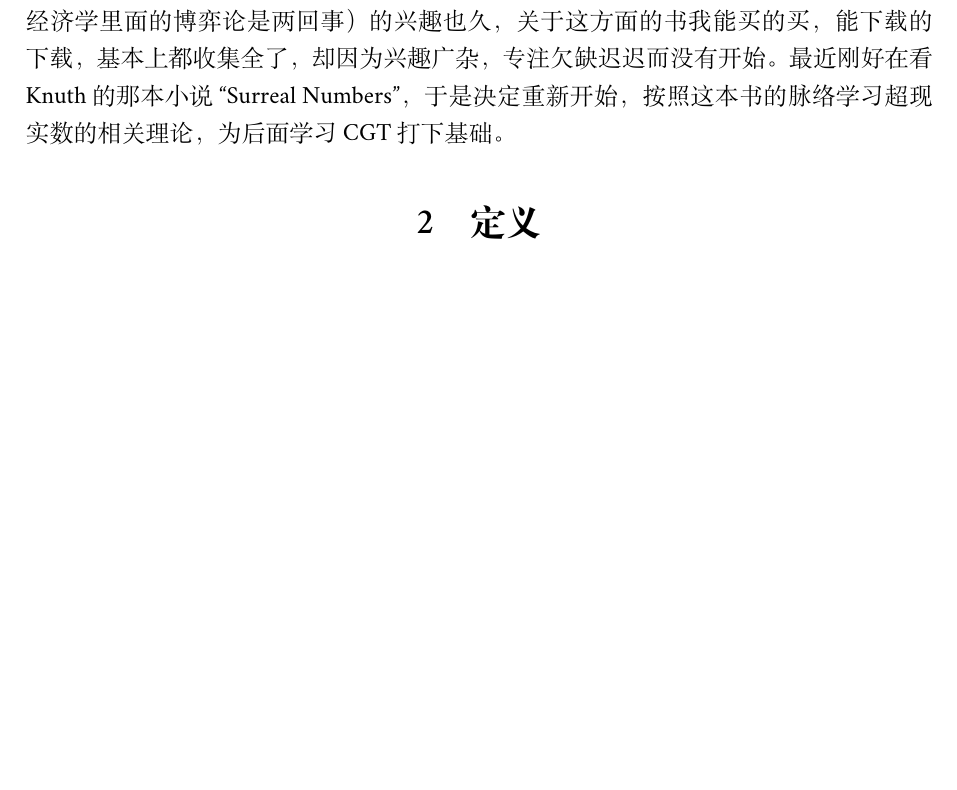
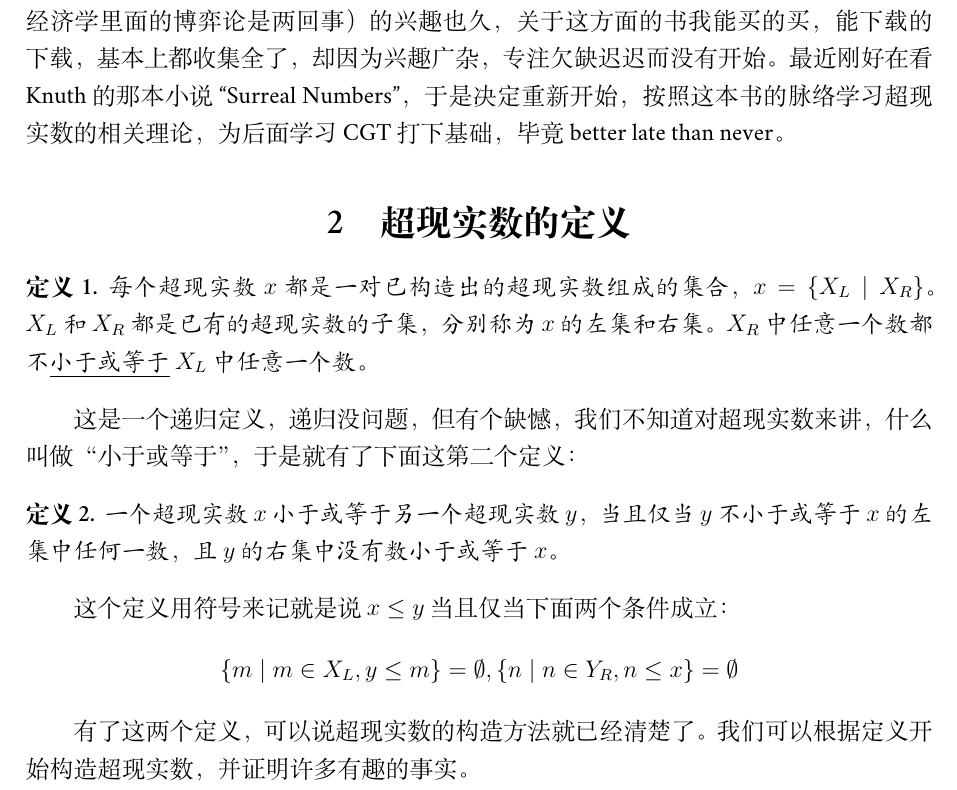
Before and after one commit to txyyss/Surreal-Number, a LaTeX document (SurrealNumber.tex): part of the page, cut so that both start at the same text, the shorter picture padded with empty space. Compiled offline with XeLaTeX; a missing font is replaced by an installed copy or a similar font.

Commit message:
Add definition of surreal number.

```diff
--- a/SurrealNumber.tex
+++ b/SurrealNumber.tex
@@ -1,12 +1,18 @@
 \documentclass[cs4size,a4paper,adobefonts]{ctexart}
+
 \usepackage{hyperref}
 \usepackage{indentfirst}
 \usepackage[a4paper,left=2.5cm,right=2.5cm,bottom=2.5cm,top=2.5cm]{geometry}
 \usepackage{fontspec}
 \setmainfont{Minion Pro}
 \pagestyle{plain}
-\usepackage{unicode-math}
-\setmathfont{STIX Math}
+%\usepackage{unicode-math}
+%\setmathfont{STIX Math}
+
+\usepackage{amsmath,amsthm}
+\newtheorem{defn}{定义}
+\newtheorem{thm}{定理}
+
 \begin{document}
 \title{\bfseries Surreal Number 的学习笔记}
 \author{王盛颐}
@@ -23,9 +29,29 @@ Surreal Number （下称“超现实数”）是 John Horton Conway 创造的一
 的兴趣也久，关于这方面的书我能买的买，能下载的下载，基本上都收集全了，
 却因为兴趣广杂，专注欠缺迟迟而没有开始。最近刚好在看 Knuth 的那本小说
 ``Surreal Numbers''，于是决定重新开始，按照这本书的脉络学习超现实数的相
-关理论，为后面学习 CGT 打下基础。
+关理论，为后面学习 CGT 打下基础，毕竟 better late than never。
 
-\section{定义}
+\section{超现实数的定义}
+\begin{defn}
+  每个超现实数 $x$ 都是一对已构造出的超现实数组成的集合，$x=\{X_L \mid
+  X_R\}$。$X_L$ 和 $X_R$ 都是已有的超现实数的子集，分别称为 $x$ 的左集和右集。
+  $X_R$ 中任意一个数都不\underline{小于或等于} $X_L$ 中任意一个数。
+\end{defn}
 
+这是一个递归定义，递归没问题，但有个缺憾，我们不知道对超现实数来讲，什
+么叫做“小于或等于”，于是就有了下面这第二个定义：
 
+\begin{defn}
+  一个超现实数 $x$ 小于或等于另一个超现实数 $y$，当且仅当 $y$ 不小于或
+  等于 $x$ 的左集中任何一数，且 $y$ 的右集中没有数小于或等于 $x$。
+\end{defn}
+
+这个定义用符号来记就是说 $x \leq y$ 当且仅当下面两个条件成立：
+$$
+\{m \mid m\in X_L, y \leq m \}=\emptyset,
+\{n \mid n\in Y_R, n \leq x \}=\emptyset
+$$
+
+有了这两个定义，可以说超现实数的构造方法就已经清楚了。我们可以根据定义
+开始构造超现实数，并证明许多有趣的事实。
 \end{document}
```
